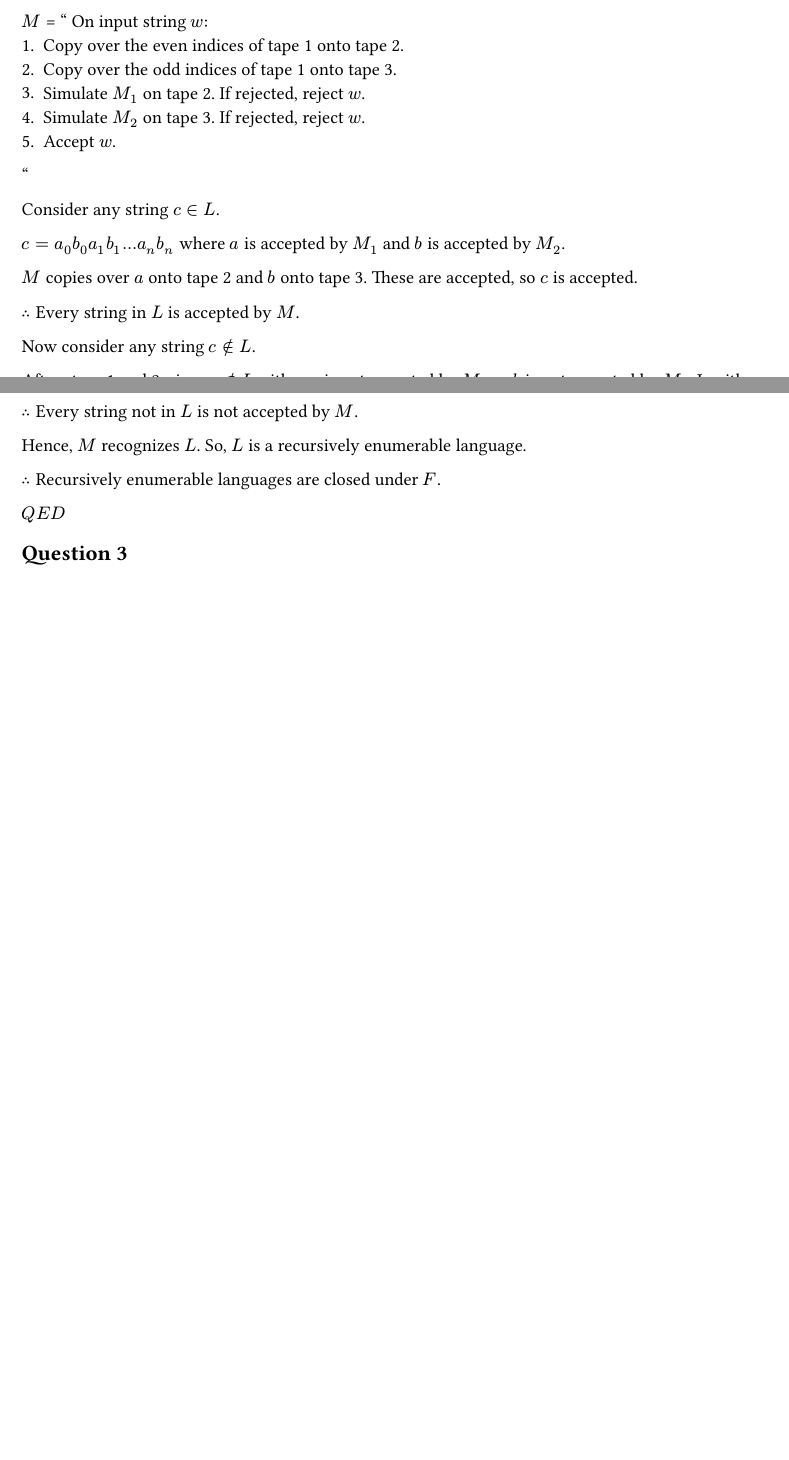
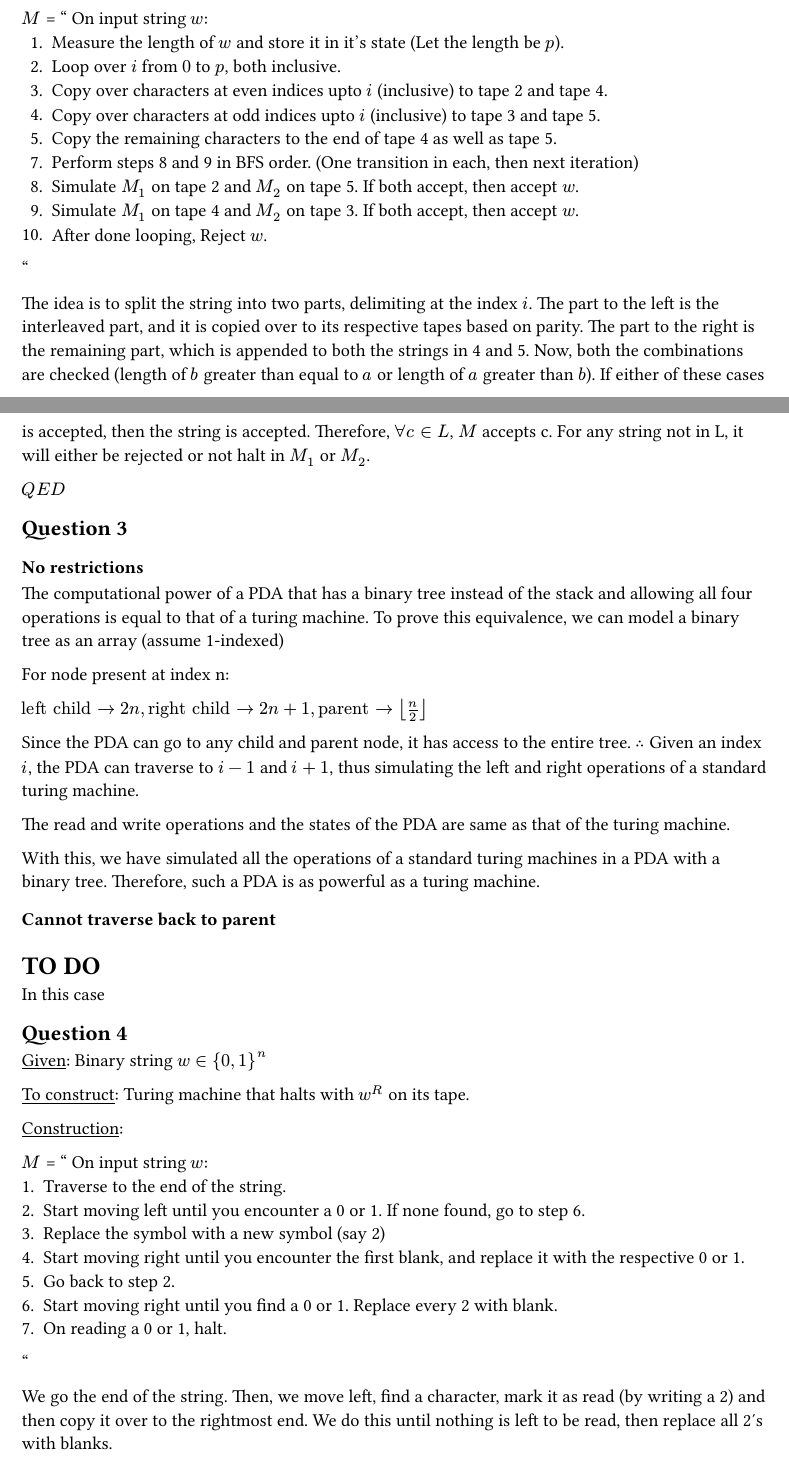
Before and after one commit to PraneethJain/Automata-Theory, a Typst document (Theory_Assignment_2/AT_2022101093.typ): two parts of pages 3 and 4 of 4 before the commit and two parts of pages 3 and 4 of 5 after it, joined at a grey line, cut so that both start at the same text, the shorter picture padded with empty space. The pictures show the PDF file Theory_Assignment_2/AT_2022101093.pdf that the author committed with the source.

Commit message:
solved q4

```diff
--- a/Theory_Assignment_2/AT_2022101093.typ
+++ b/Theory_Assignment_2/AT_2022101093.typ
@@ -160,36 +160,64 @@ Let $L = {F(a,b) | a in L_1, b in L_2}$
 
 Now, we construct a turing machine $M$ that recognizes $L$.
 
-Let this turing machine have three tapes, with the original input on the first tape.
-Note that multi-tape turing machines are equivalent to regular turing machines.
+Let this turing machine have five tapes, with the original input on the first tape.
+Note that multi-tape turing machines are equivalent to regular turing machines as they can be concatenated with a special delimiter, and multiple virtual heads can be used to simulate them on a single tape.
 
 $M$ = " On input string $w$:
-  1. Copy over the even indices of tape 1 onto tape 2.
-  2. Copy over the odd indices of tape 1 onto tape 3.
-  3. Simulate $M_1$ on tape 2. If rejected, reject $w$.
-  4. Simulate $M_2$ on tape 3. If rejected, reject $w$.
-  5. Accept $w$.
+  1. Measure the length of $w$ and store it in it's state (Let the length be $p$).
+  2. Loop over $i$ from $0$ to $p$, both inclusive.
+  3. Copy over characters at even indices upto $i$ (inclusive) to tape 2 and tape 4.
+  4. Copy over characters at odd indices upto $i$ (inclusive) to tape 3 and tape 5.
+  5. Copy the remaining characters to the end of tape 4 as well as tape 5.
+  7. Perform steps 8 and 9 in BFS order. (One transition in each, then next iteration)
+  8. Simulate $M_1$ on tape 2 and $M_2$ on tape 5. If both accept, then accept $w$.
+  9. Simulate $M_1$ on tape 4 and $M_2$ on tape 3. If both accept, then accept $w$.
+  10. After done looping, Reject $w$.
 "
 
-Consider any string $c in L$.
-
-$c = a_0 b_0 a_1 b_1 ... a_n b_n$
-where $a$ is accepted by $M_1$ and $b$ is accepted by $M_2$.
-
-$M$ copies over $a$ onto tape 2 and $b$ onto tape 3. These are accepted, so $c$ is accepted.
-
-$therefore$ Every string in $L$ is accepted by $M$.
-
-Now consider any string $c in.not L$.
-
-After steps 1 and 2, since $c in.not L$, either $a$ is not accepted by $M_1$ or $b$ is not accepted by $M_2$. In either case, $c$ is not accepted.
-
-$therefore$ Every string not in $L$ is not accepted by $M$.
-
-Hence, $M$ recognizes $L$. So, $L$ is a recursively enumerable language.
-
-$therefore$ Recursively enumerable languages are closed under $F$.
+The idea is to split the string into two parts, delimiting at the index $i$. The part to the left is the interleaved part, and it is copied over to its respective tapes based on parity. The part to the right is the remaining part, which is appended to both the strings in 4 and 5. Now, both the combinations are checked (length of $b$ greater than equal to $a$ or length of $a$ greater than $b$). If either of these cases is accepted, then the string is accepted. Therefore, $forall c in L$, $M$ accepts c. For any string not in L, it will either be rejected or not halt in $M_1$ or $M_2$.
 
 $Q E D$
 
 == Question 3
+=== No restrictions
+The computational power of a PDA that has a binary tree instead of the stack and allowing all four operations is equal to that of a turing machine. To prove this equivalence, we can model a binary tree as an array (assume 1-indexed)
+
+For node present at index n:
+
+$"left child" -> 2n, "right child" -> 2n+1, "parent" -> floor(n/2)$
+
+Since the PDA can go to any child and parent node, it has access to the entire tree. $therefore$ Given an index $i$, the PDA can traverse to $i-1$ and $i+1$, thus simulating the left and right operations of a standard turing machine.
+
+
+The read and write operations and the states of the PDA are same as that of the turing machine.
+
+With this, we have simulated all the operations of a standard turing machines in a PDA with a binary tree. Therefore, such a PDA is as powerful as a turing machine.
+
+=== Cannot traverse back to parent
+
+
+= TO DO
+In this case
+
+
+== Question 4
+#underline[Given]: Binary string $w in {0, 1}^n$
+
+#underline[To construct]: Turing machine that halts with $w^R$ on its tape.
+
+#underline[Construction]:
+
+$M$ = " On input string $w$:
+  1. Traverse to the end of the string.
+  2. Start moving left until you encounter a 0 or 1. If none found, go to step 6.
+  3. Replace the symbol with a new symbol (say 2)
+  4. Start moving right until you encounter the first blank, and replace it with the respective 0 or 1.
+  5. Go back to step 2.
+  6. Start moving right until you find a 0 or 1. Replace every 2 with blank.
+  7. On reading a 0 or 1, halt.
+"
+
+We go the end of the string. Then, we move left, find a character, mark it as read (by writing a 2) and then copy it over to the rightmost end. We do this until nothing is left to be read, then replace all 2's with blanks.
+
+#image("ReverseMachine.png")
```
Also changed, not shown: Theory_Assignment_2/AT_2022101093.pdf, Theory_Assignment_2/ReverseMachine.png (added), 1 other file.
